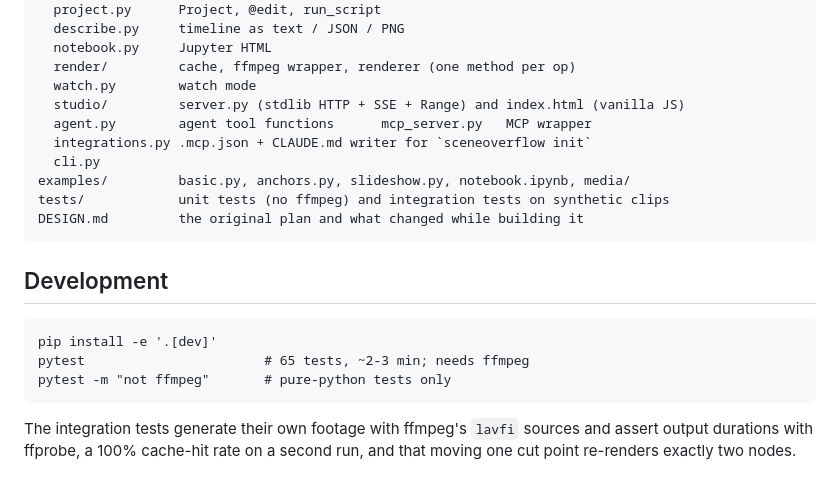
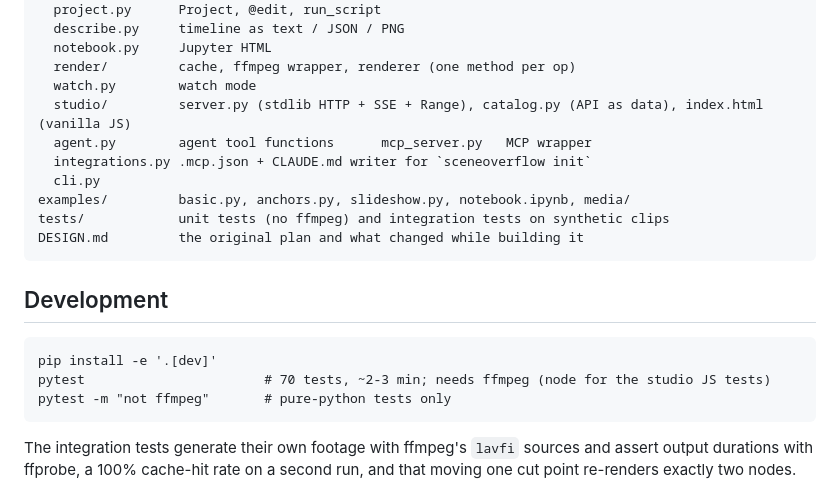
Before and after one commit to monjar/SceneOverflow, a Markdown page: README.md, the part around one of its changes. GitHub-like rendering.

````diff
--- a/README.md
+++ b/README.md
@@ -326,7 +349,7 @@ sceneoverflow/
   notebook.py     Jupyter HTML
   render/         cache, ffmpeg wrapper, renderer (one method per op)
   watch.py        watch mode
-  studio/         server.py (stdlib HTTP + SSE + Range) and index.html (vanilla JS)
+  studio/         server.py (stdlib HTTP + SSE + Range), catalog.py (API as data), index.html (vanilla JS)
   agent.py        agent tool functions      mcp_server.py   MCP wrapper
   integrations.py .mcp.json + CLAUDE.md writer for `sceneoverflow init`
   cli.py
@@ -339,7 +362,7 @@ DESIGN.md         the original plan and what changed while building it
 
 ```
 pip install -e '.[dev]'
-pytest                       # 65 tests, ~2-3 min; needs ffmpeg
+pytest                       # 70 tests, ~2-3 min; needs ffmpeg (node for the studio JS tests)
 pytest -m "not ffmpeg"       # pure-python tests only
 ```
 
````
Also changed, not shown: other parts of README.md (+24 -1 lines), DESIGN.md (+3 -1 lines), docs/images/studio-autocomplete.png (added), 9 other files.
